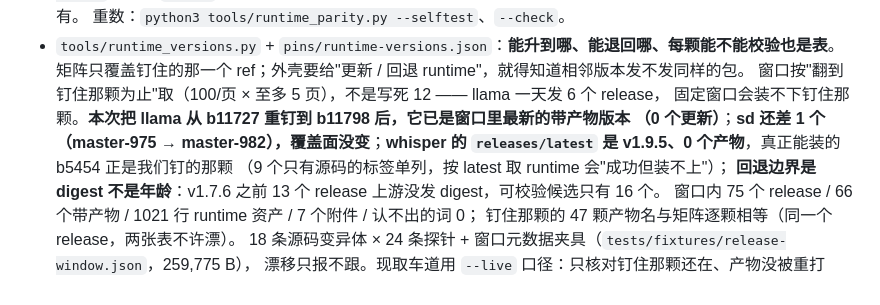
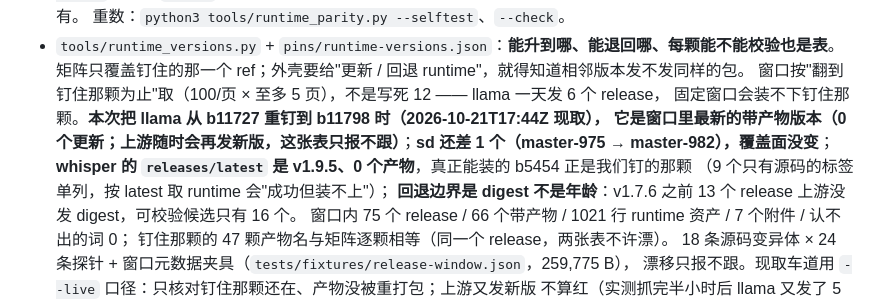
Before and after one commit to lilyco-42/local-ai-studio, a Markdown page: README.md, the part around the change. Rendered like a GitHub page.

```diff
--- a/README.md
+++ b/README.md
@@ -302,8 +302,8 @@ gguf-parser-go、hf CLI，全部 MIT/Apache 且实测带活动度与产物表）
 - `tools/runtime_versions.py` + `pins/runtime-versions.json`：**能升到哪、能退回哪、每颗能不能校验也是表**。
   矩阵只覆盖钉住的那一个 ref；外壳要给"更新 / 回退 runtime"，就得知道相邻版本发不发同样的包。
   窗口按"翻到钉住那颗为止"取（100/页 × 至多 5 页），不是写死 12 —— llama 一天发 6 个 release，
-  固定窗口会装不下钉住那颗。**本次把 llama 从 b11727 重钉到 b11798 后，它已是窗口里最新的带产物版本
-  （0 个更新）**；**sd 还差 1 个（master-975 → master-982），覆盖面没变**；**whisper 的 `releases/latest` 是 v1.9.5、0 个产物**，真正能装的 b5454 正是我们钉的那颗
+  固定窗口会装不下钉住那颗。**本次把 llama 从 b11727 重钉到 b11798 时（2026-10-21T17:44Z 现取），
+  它是窗口里最新的带产物版本（0 个更新；上游随时会再发新版，这张表只报不跟）**；**sd 还差 1 个（master-975 → master-982），覆盖面没变**；**whisper 的 `releases/latest` 是 v1.9.5、0 个产物**，真正能装的 b5454 正是我们钉的那颗
   （9 个只有源码的标签单列，按 latest 取 runtime 会"成功但装不上"）；
   **回退边界是 digest 不是年龄**：v1.7.6 之前 13 个 release 上游没发 digest，可校验候选只有 16 个。
   窗口内 75 个 release / 66 个带产物 / 1021 行 runtime 资产 / 7 个附件 / 认不出的词 0；
```
Also changed, not shown: docs/requirements.md (+2 -1 lines).
